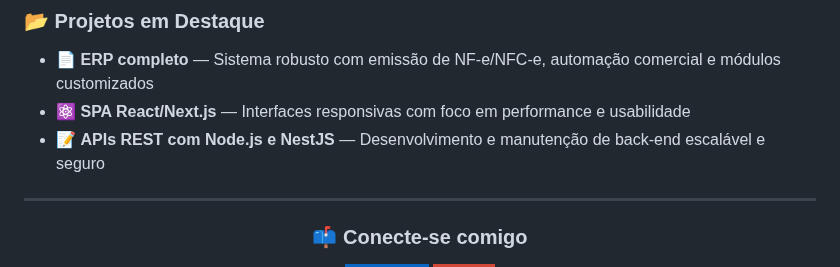
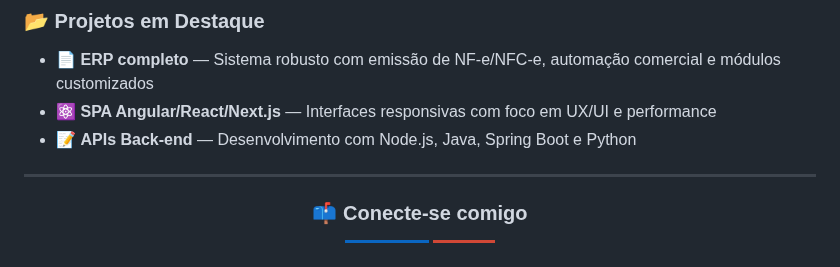
Before and after one commit to gregoriodelucca/gregoriodelucca, a Markdown page: README.md, the part around one of its changes. GitHub-like rendering; badges without logos.

```diff
--- a/README.md
+++ b/README.md
@@ -55,8 +56,8 @@ Tenho experiência em **sistemas corporativos e ERP**, aplicando boas práticas
 
 ### 📂 Projetos em Destaque
 - 📄 **ERP completo** — Sistema robusto com emissão de NF-e/NFC-e, automação comercial e módulos customizados
-- ⚛️ **SPA React/Next.js** — Interfaces responsivas com foco em performance e usabilidade
-- 📝 **APIs REST com Node.js e NestJS** — Desenvolvimento e manutenção de back-end escalável e seguro
+- ⚛️ **SPA Angular/React/Next.js** — Interfaces responsivas com foco em UX/UI e performance
+- 📝 **APIs Back-end** — Desenvolvimento com Node.js, Java, Spring Boot e Python
 
 ---
 
```
Also changed, not shown: other parts of README.md (+20 -19 lines).
